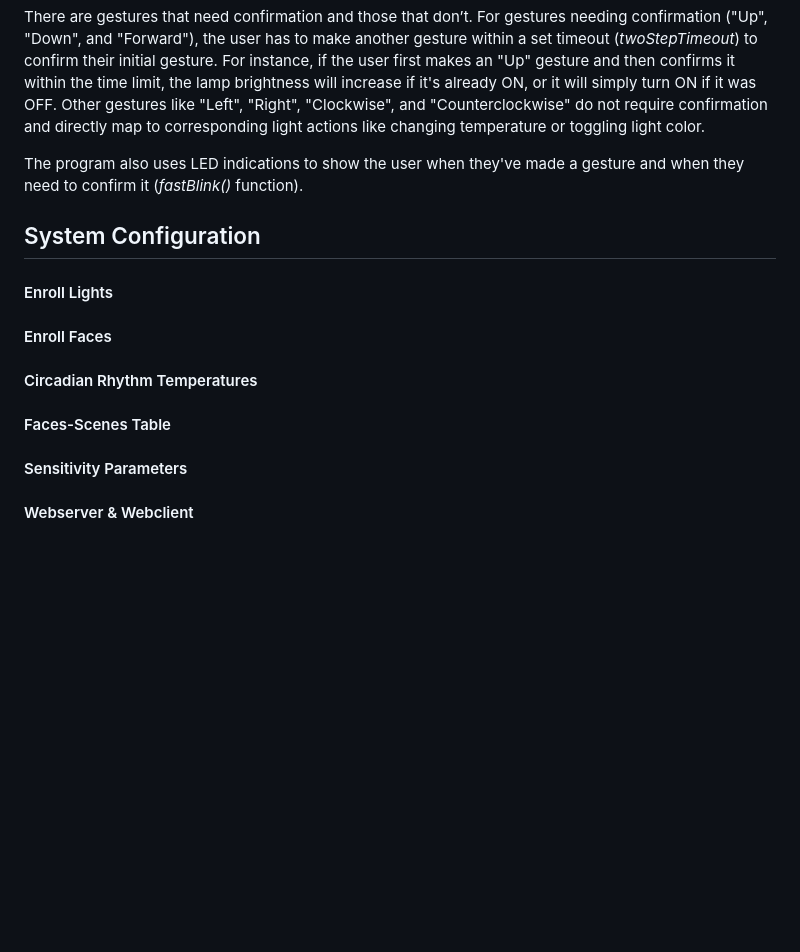
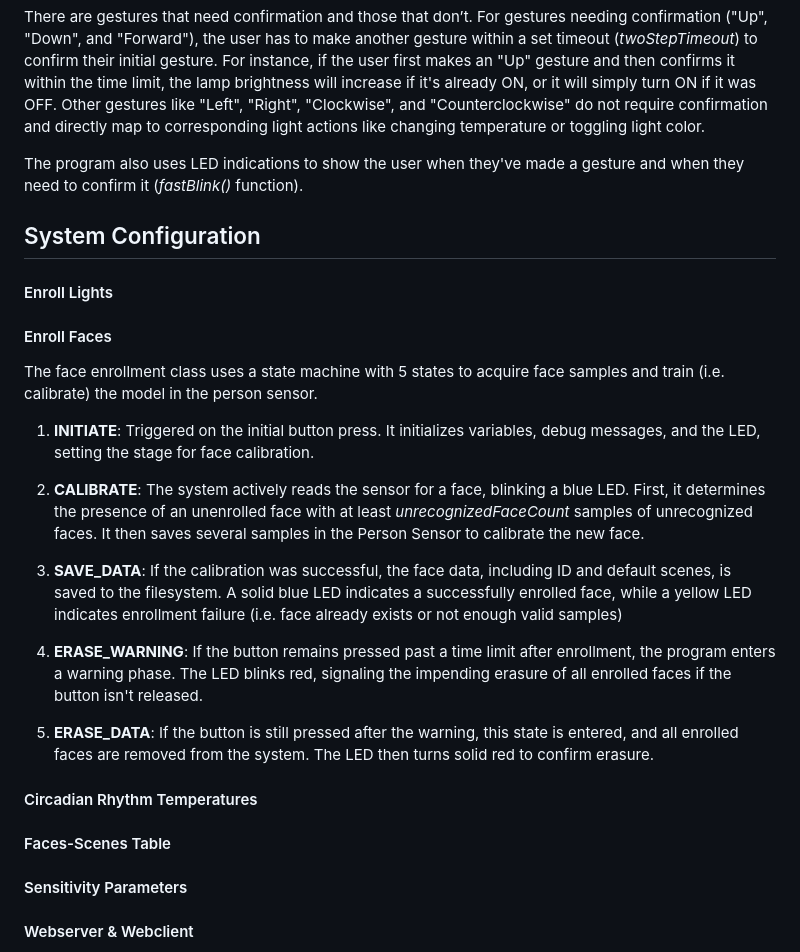
Before and after one commit to tahunus/IntelliSense-AutoLight, a Markdown page: README.md, the part around one of its changes. GitHub-like rendering; blank space fills up the shorter version.

```diff
--- a/README.md
+++ b/README.md
@@ -80,12 +89,30 @@ If a gesture is detected (_gestureSensor.getDataReady()_ returns true), the prog
 There are gestures that need confirmation and those that don’t. For gestures needing confirmation ("Up", "Down", and "Forward"), the user has to make another gesture within a set timeout (_twoStepTimeout_) to confirm their initial gesture. For instance, if the user first makes an "Up" gesture and then confirms it within the time limit, the lamp brightness will increase if it's already ON, or it will simply turn ON if it was OFF. Other gestures like "Left", "Right", "Clockwise", and "Counterclockwise" do not require confirmation and directly map to corresponding light actions like changing temperature or toggling light color.
 
 The program also uses LED indications to show the user when they've made a gesture and when they need to confirm it (_fastBlink()_ function).
+
 ## System Configuration
+
 #### Enroll Lights
+
 #### Enroll Faces
+The face enrollment class uses a state machine with 5 states to acquire face samples and train (i.e. calibrate) the model in the person sensor.
+
+1. **INITIATE**: Triggered on the initial button press. It initializes variables, debug messages, and the LED, setting the stage for face calibration.
+
+3. **CALIBRATE**: The system actively reads the sensor for a face, blinking a blue LED. First, it determines the presence of an unenrolled face with at least _unrecognizedFaceCount_ samples of unrecognized faces.  It then saves several samples in the Person Sensor to calibrate the new face.
+
+4. **SAVE_DATA**: If the calibration was successful, the face data, including ID and default scenes, is saved to the filesystem. A solid blue LED indicates a successfully enrolled face, while a yellow LED indicates enrollment failure (i.e. face already exists or not enough valid samples)
+
+5. **ERASE_WARNING**: If the button remains pressed past a time limit after enrollment, the program enters a warning phase. The LED blinks red, signaling the impending erasure of all enrolled faces if the button isn't released.
+
+6. **ERASE_DATA**: If the button is still pressed after the warning, this state is entered, and all enrolled faces are removed from the system. The LED then turns solid red to confirm erasure.
+
 #### Circadian Rhythm Temperatures
+
 #### Faces-Scenes Table
+
 #### Sensitivity Parameters
+
 #### Webserver & Webclient
 The webpage is designed to discover and manage smart lights within a network. Upon loading, the page fetches information on available lights, displaying details like IP address, MAC address, signal strength, and state. Users can select which lights to enroll. The page also presents a table for adjusting light temperatures at different times of the day. Additionally, there's a table for managing Face IDs, where each face can be associated with up to three lighting scenes. The user can save changes with a "Confirm" button. Inactivity for 5 minutes triggers a notification prompting the user to reload for updated data.
 1. **Listing and Selecting Lights:**
```
Also changed, not shown: other parts of README.md (+9 -0 lines).
